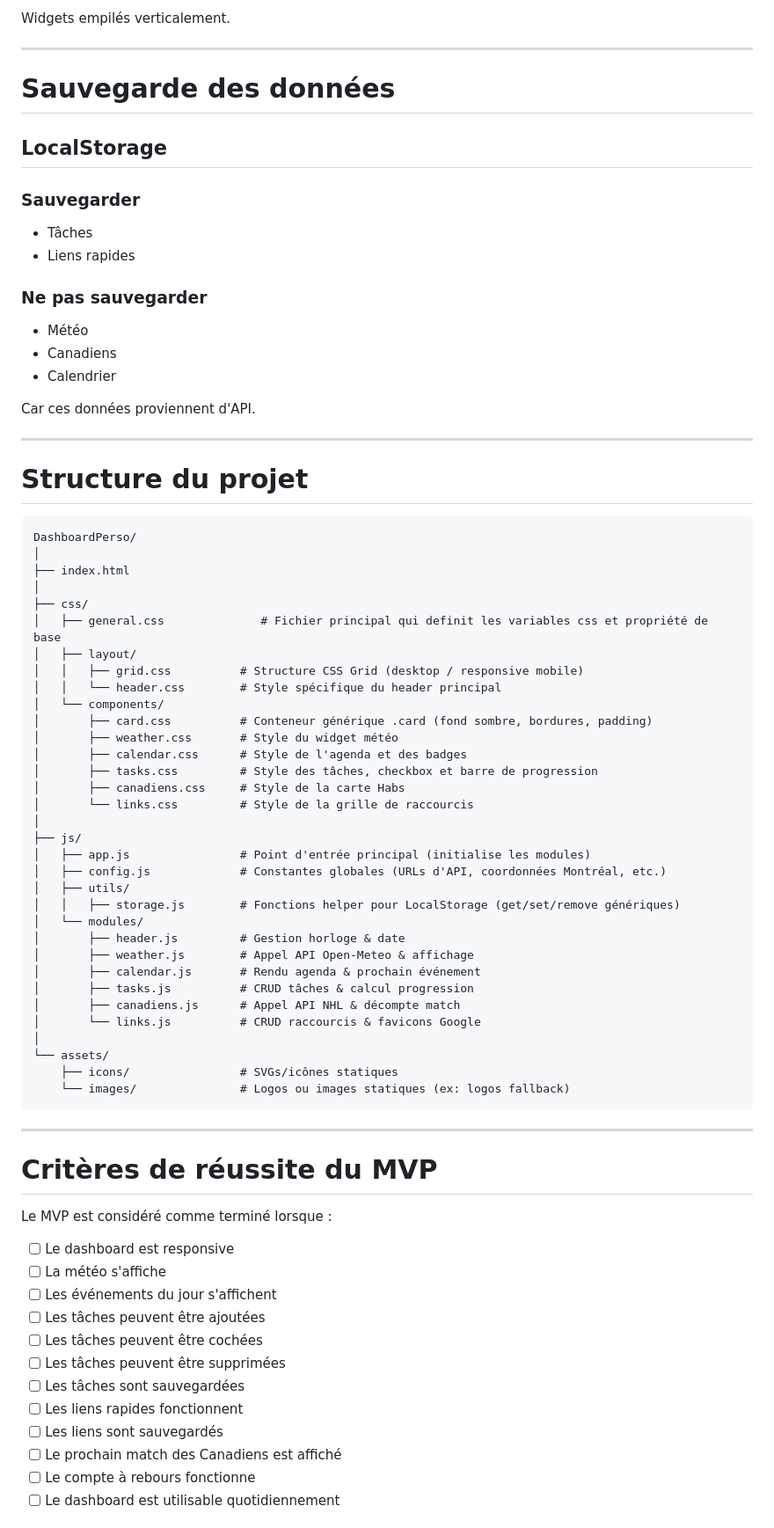
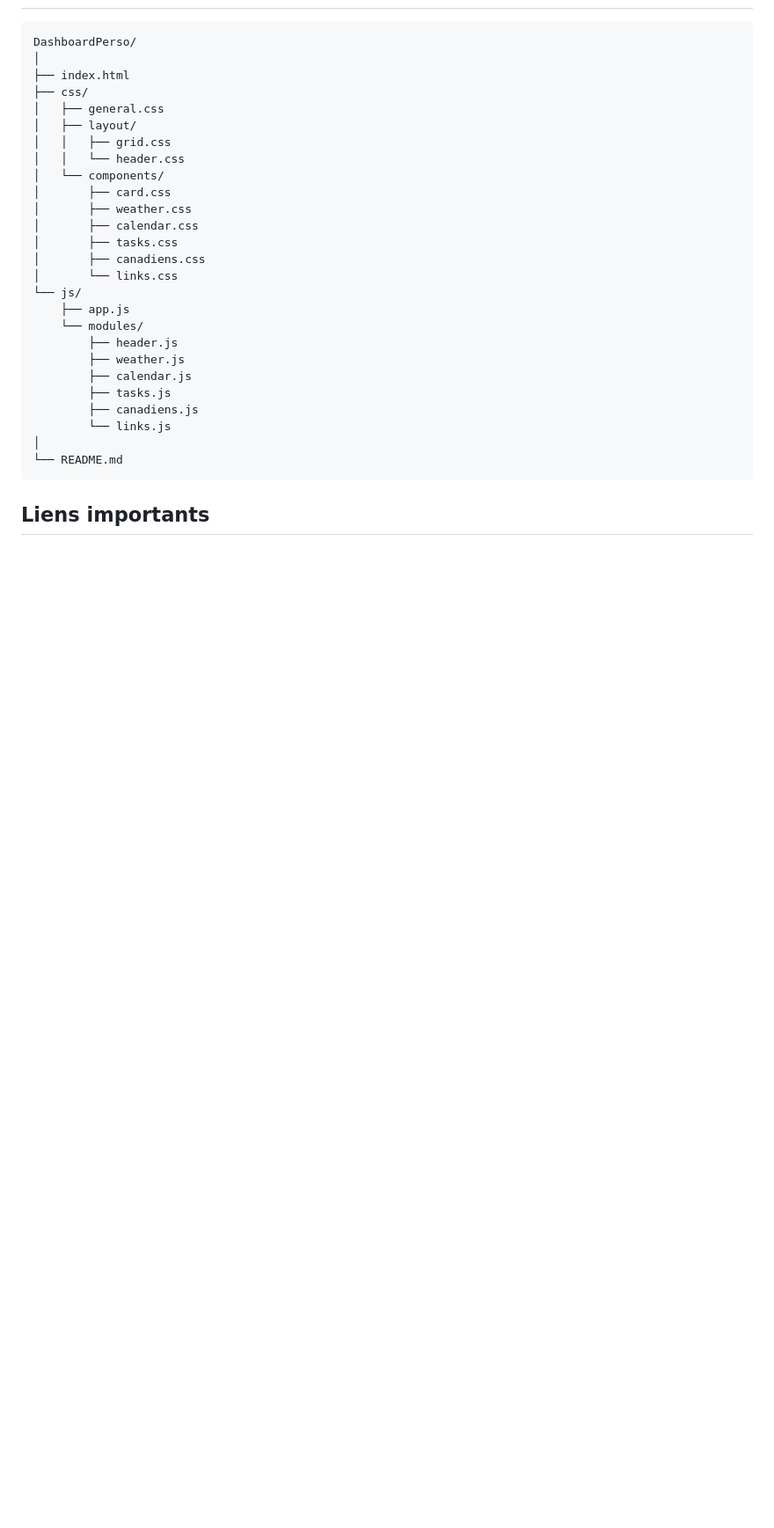
Before and after one commit to Thanthan77/dashboardPersonel, a Markdown page: README.md, the part around one of its changes. Shown at 88% size. Drawn GitHub-style; blank space fills up the shorter version.

Commit message:
Révision Readme
Mise à jour du readme

````diff
--- a/README.md
+++ b/README.md
@@ -503,80 +51,30 @@ LocalStorage.
-Widgets empilés verticalement.
-
----
-
-# Sauvegarde des données
-
-## LocalStorage
-
-### Sauvegarder
-
-- Tâches
-- Liens rapides
-
-### Ne pas sauvegarder
-
-- Météo
-- Canadiens
-- Calendrier
-
-Car ces données proviennent d'API.
-
----
-
-# Structure du projet
-
-```text
+```plaintext
 DashboardPerso/
 │
 ├── index.html
+├── css/
+│   ├── general.css
+│   ├── layout/
+│   │   ├── grid.css
+│   │   └── header.css
+│   └── components/
+│       ├── card.css
+│       ├── weather.css
+│       ├── calendar.css
+│       ├── tasks.css
+│       ├── canadiens.css
+│       └── links.css
+└── js/
+    ├── app.js
+    └── modules/
+        ├── header.js
+        ├── weather.js
+        ├── calendar.js
+        ├── tasks.js
+        ├── canadiens.js
+        └── links.js
 │
-├── css/
-│   ├── general.css              # Fichier principal qui definit les variables css et propriété de base
-│   ├── layout/
-│   │   ├── grid.css          # Structure CSS Grid (desktop / responsive mobile)
-│   │   └── header.css        # Style spécifique du header principal
-│   └── components/
-│       ├── card.css          # Conteneur générique .card (fond sombre, bordures, padding)
-│       ├── weather.css       # Style du widget météo
-│       ├── calendar.css      # Style de l'agenda et des badges
-│       ├── tasks.css         # Style des tâches, checkbox et barre de progression
-│       ├── canadiens.css     # Style de la carte Habs
-│       └── links.css         # Style de la grille de raccourcis
-│
-├── js/
-│   ├── app.js                # Point d'entrée principal (initialise les modules)
-│   ├── config.js             # Constantes globales (URLs d'API, coordonnées Montréal, etc.)
-│   ├── utils/
-│   │   ├── storage.js        # Fonctions helper pour LocalStorage (get/set/remove génériques)
-│   └── modules/
-│       ├── header.js         # Gestion horloge & date
-│       ├── weather.js        # Appel API Open-Meteo & affichage
-│       ├── calendar.js       # Rendu agenda & prochain événement
-│       ├── tasks.js          # CRUD tâches & calcul progression
-│       ├── canadiens.js      # Appel API NHL & décompte match
-│       └── links.js          # CRUD raccourcis & favicons Google
-│
-└── assets/
-    ├── icons/                # SVGs/icônes statiques
-    └── images/               # Logos ou images statiques (ex: logos fallback)
+└── README.md
 ```
+##  Liens importants
 
----
-
-# Critères de réussite du MVP
-
-Le MVP est considéré comme terminé lorsque :
-
-- [ ] Le dashboard est responsive
-- [ ] La météo s'affiche
-- [ ] Les événements du jour s'affichent
-- [ ] Les tâches peuvent être ajoutées
-- [ ] Les tâches peuvent être cochées
-- [ ] Les tâches peuvent être supprimées
-- [ ] Les tâches sont sauvegardées
-- [ ] Les liens rapides fonctionnent
-- [ ] Les liens sont sauvegardés
-- [ ] Le prochain match des Canadiens est affiché
-- [ ] Le compte à rebours fonctionne
-- [ ] Le dashboard est utilisable quotidiennement
-
````
Also changed, not shown: other parts of README.md (+39 -519 lines).
